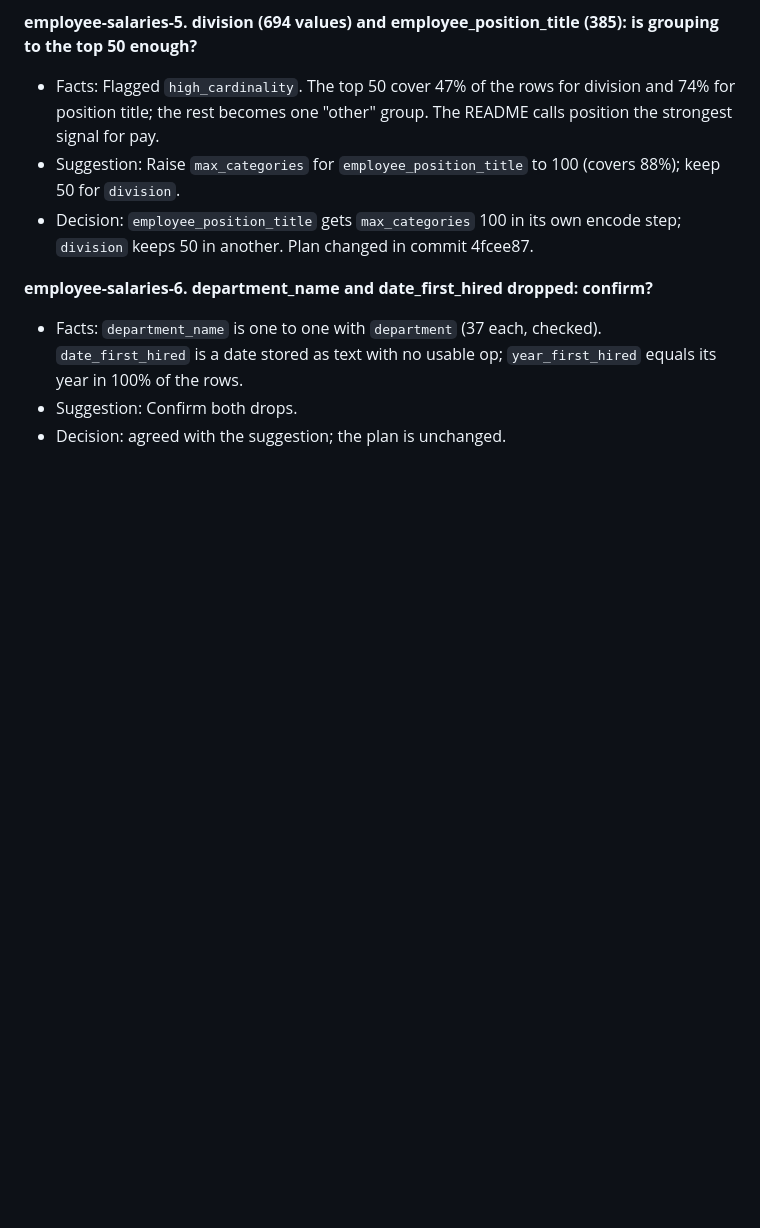
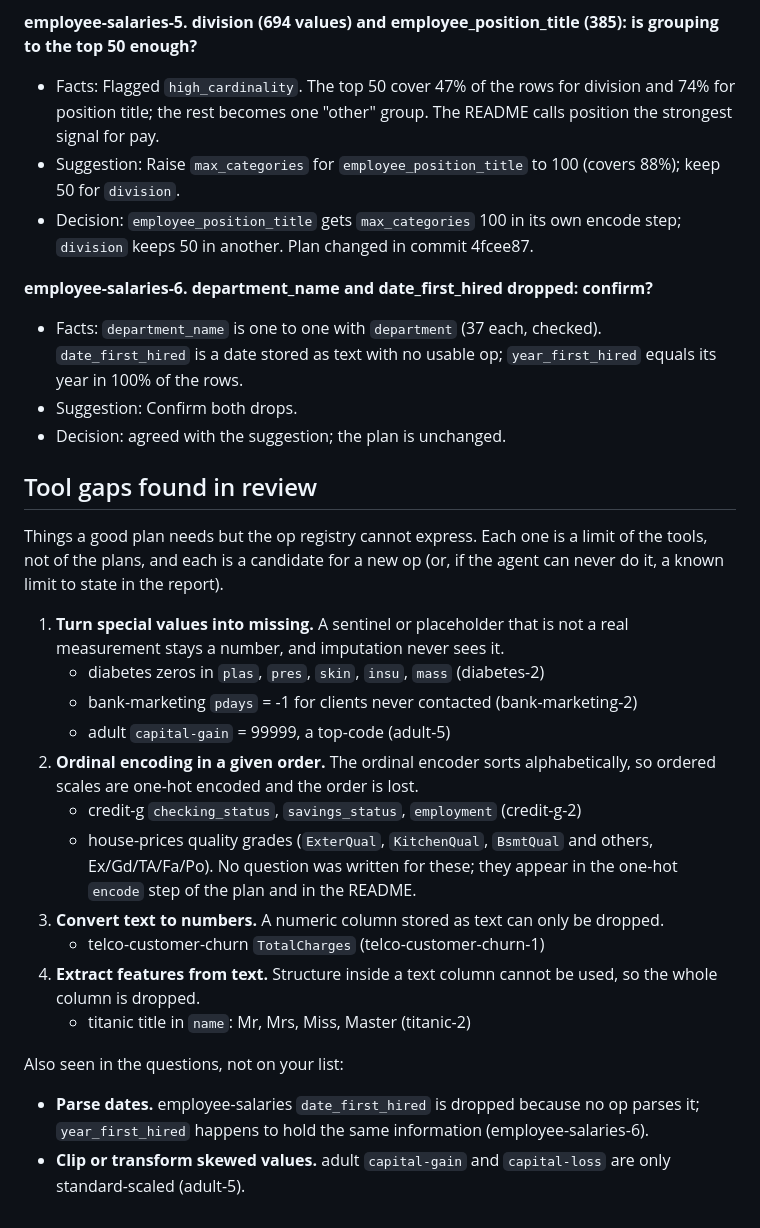
Before and after one commit to ahmetatakanacar/prep-agent, a Markdown page: benchmarks/reference/REVIEW.md, the part around the change. Rendered like a GitHub page; blank space fills up the shorter version.

Commit message:
list the tool gaps found in the reference plan review

```diff
--- a/benchmarks/reference/REVIEW.md
+++ b/benchmarks/reference/REVIEW.md
@@ -570,3 +570,24 @@ No `low_cardinality_numeric` or `possible_id` columns. Duplicates: 0.
 - Facts: `department_name` is one to one with `department` (37 each, checked). `date_first_hired` is a date stored as text with no usable op; `year_first_hired` equals its year in 100% of the rows.
 - Suggestion: Confirm both drops.
 - Decision: agreed with the suggestion; the plan is unchanged.
+
+## Tool gaps found in review
+
+Things a good plan needs but the op registry cannot express. Each one is a limit of the tools, not of the plans, and each is a candidate for a new op (or, if the agent can never do it, a known limit to state in the report).
+
+1. **Turn special values into missing.** A sentinel or placeholder that is not a real measurement stays a number, and imputation never sees it.
+   - diabetes zeros in `plas`, `pres`, `skin`, `insu`, `mass` (diabetes-2)
+   - bank-marketing `pdays` = -1 for clients never contacted (bank-marketing-2)
+   - adult `capital-gain` = 99999, a top-code (adult-5)
+2. **Ordinal encoding in a given order.** The ordinal encoder sorts alphabetically, so ordered scales are one-hot encoded and the order is lost.
+   - credit-g `checking_status`, `savings_status`, `employment` (credit-g-2)
+   - house-prices quality grades (`ExterQual`, `KitchenQual`, `BsmtQual` and others, Ex/Gd/TA/Fa/Po). No question was written for these; they appear in the one-hot `encode` step of the plan and in the README.
+3. **Convert text to numbers.** A numeric column stored as text can only be dropped.
+   - telco-customer-churn `TotalCharges` (telco-customer-churn-1)
+4. **Extract features from text.** Structure inside a text column cannot be used, so the whole column is dropped.
+   - titanic title in `name`: Mr, Mrs, Miss, Master (titanic-2)
+
+Also seen in the questions, not on your list:
+
+- **Parse dates.** employee-salaries `date_first_hired` is dropped because no op parses it; `year_first_hired` happens to hold the same information (employee-salaries-6).
+- **Clip or transform skewed values.** adult `capital-gain` and `capital-loss` are only standard-scaled (adult-5).
```
